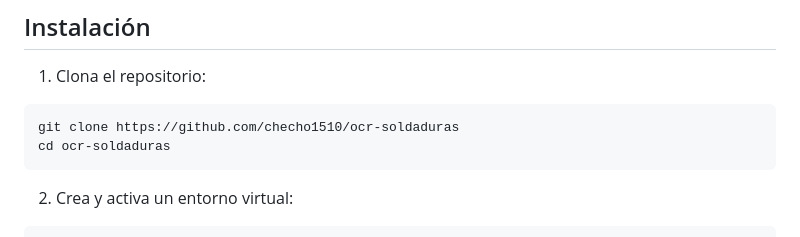
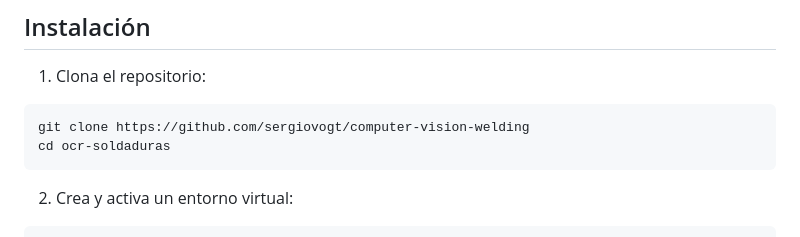
Before and after one commit to sergiovogt/computer-vision-welding, a Markdown page: README.md, the part around the change. Rendered like a GitHub page.

Commit message:
Actualiza la URL del repositorio en el README.md para reflejar el nuevo nombre del proyecto.

````diff
--- a/README.md
+++ b/README.md
@@ -19,7 +19,7 @@ Este proyecto implementa un sistema de detección de defectos en soldaduras util
 
 1. Clona el repositorio:
 ```bash
-git clone https://github.com/checho1510/ocr-soldaduras
+git clone https://github.com/sergiovogt/computer-vision-welding
 cd ocr-soldaduras
 ```
 
````
